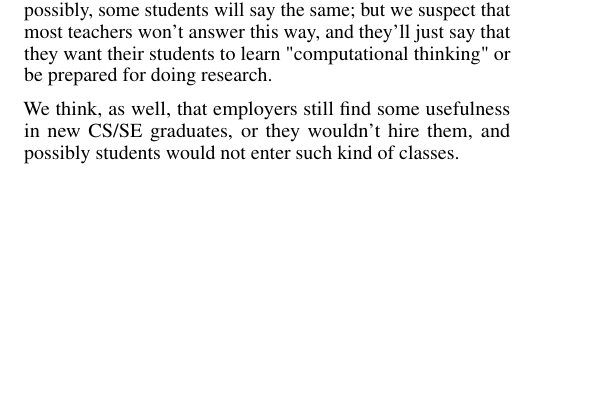
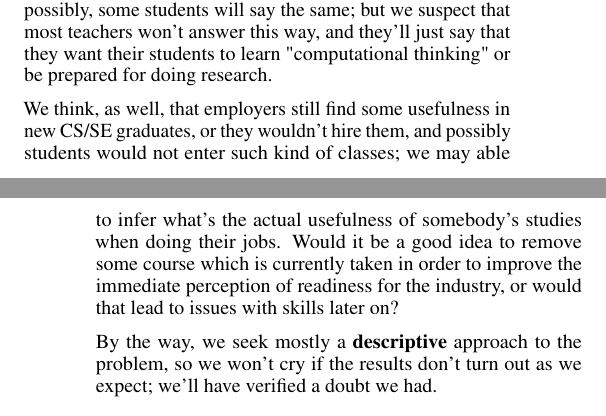
Before and after one commit to alanfranz/cs6460-teamcsse, a LaTeX document (Proposal-sigchi/Proposal.tex): part of one column of page 1 of 3 before the commit and two parts of the columns of pages 1 and 2 of 3 after it, the two joined at a grey line, cut so that both start at the same text, the shorter picture padded with empty space. Compiled offline with pdfLaTeX.

```diff
--- a/Proposal-sigchi/Proposal.tex
+++ b/Proposal-sigchi/Proposal.tex
@@ -166,7 +166,9 @@
 
  So, we would like to research into \textbf{what the expectations and motivations are} for our groups; we think we'll find a substantial \textbf{unalignment} between different groups' aims, that would justify the root reason for the perceived skill gap. So, we think that, most probably, employers will say they'll expect new graduates to be able to perform most real-world tasks; possibly, some students will say the same; but we suspect that most teachers won't answer this way, and they'll just say that they want their students to learn "computational thinking" or be prepared for doing research.
 
- We think, as well, that employers still find some usefulness in new CS/SE graduates, or they wouldn't hire them, and possibly students would not enter such kind of classes.
+ We think, as well, that employers still find some usefulness in new CS/SE graduates, or they wouldn't hire them, and possibly students would not enter such kind of classes; we may able to infer what's the actual usefulness of somebody's studies when doing their jobs. Would it be a good idea to remove some course which is currently taken in order to improve the immediate perception of readiness for the industry, or would that lead to issues with skills later on?
+
+ By the way, we seek mostly a \textbf{descriptive} approach to the problem, so we won't cry if the results don't turn out as we expect; we'll have verified a doubt we had.
 
  \section{What we plan to do}
 
```
Also changed, not shown: Proposal-sigchi/Proposal.tex (8 more changed lines).
